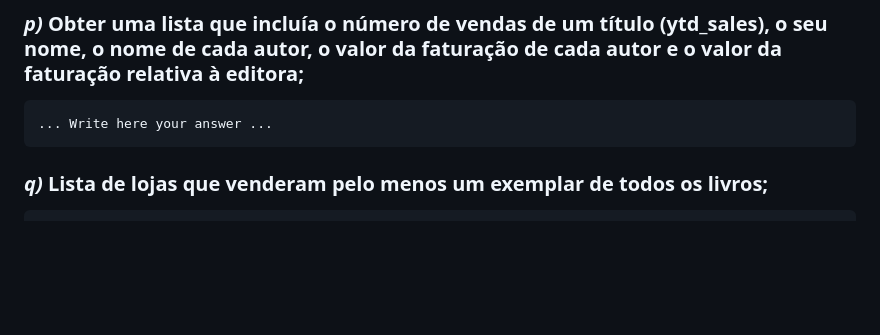
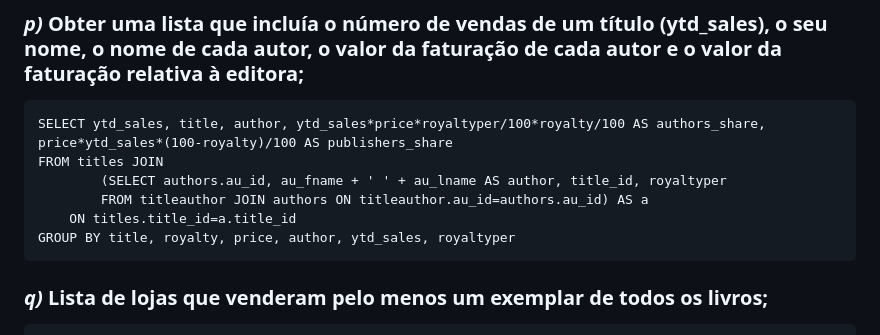
Before and after one commit to PedroDSFerreira/uni-bd, a Markdown page: 6/README.md, the part around the change. GitHub-like rendering; blank space fills up the shorter version.

Commit message:
Ex. 1 p)

````diff
--- a/6/README.md
+++ b/6/README.md
@@ -119,7 +119,12 @@ GROUP BY title, royalty, price, author, ytd_sales, royaltyper
 ### *p)* Obter uma lista que incluía o número de vendas de um título (ytd_sales), o seu nome, o nome de cada autor, o valor da faturação de cada autor e o valor da faturação relativa à editora;
 
 ```
-... Write here your answer ...
+SELECT ytd_sales, title, author, ytd_sales*price*royaltyper/100*royalty/100 AS authors_share, price*ytd_sales*(100-royalty)/100 AS publishers_share
+FROM titles JOIN
+		(SELECT authors.au_id, au_fname + ' ' + au_lname AS author, title_id, royaltyper
+		FROM titleauthor JOIN authors ON titleauthor.au_id=authors.au_id) AS a
+	ON titles.title_id=a.title_id
+GROUP BY title, royalty, price, author, ytd_sales, royaltyper
 ```
 
 ### *q)* Lista de lojas que venderam pelo menos um exemplar de todos os livros;
````
